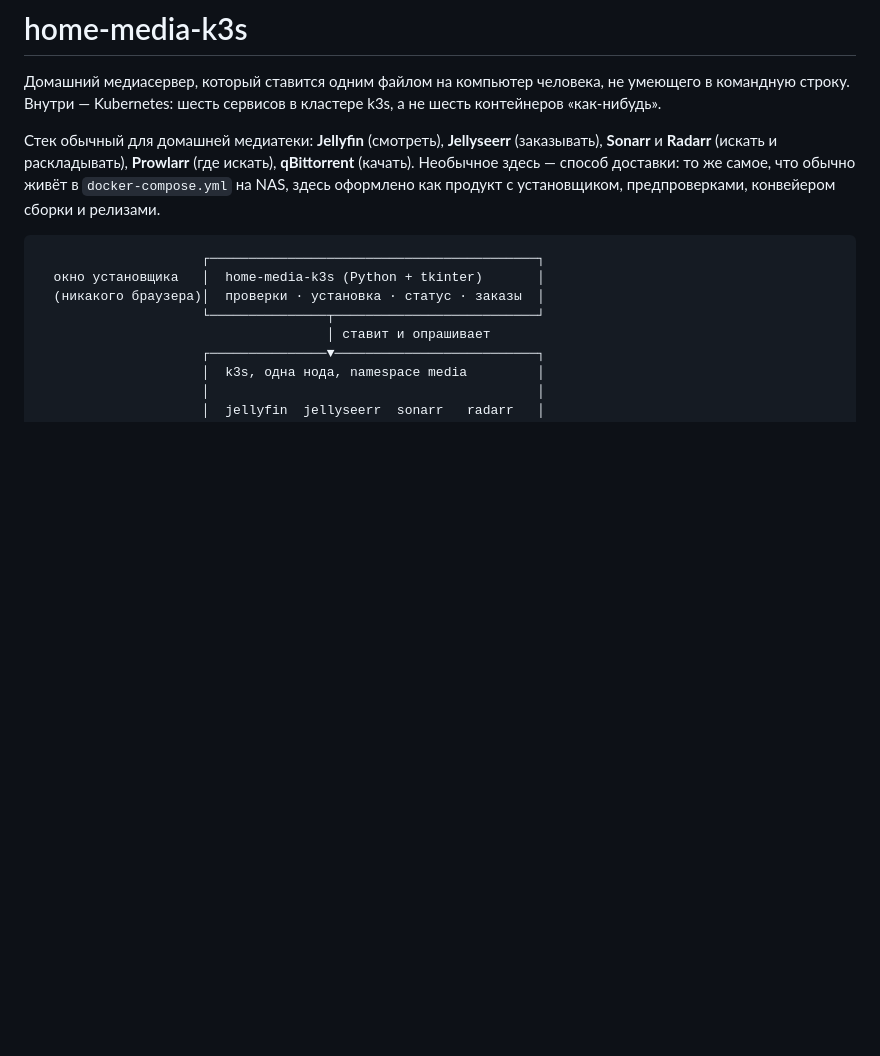
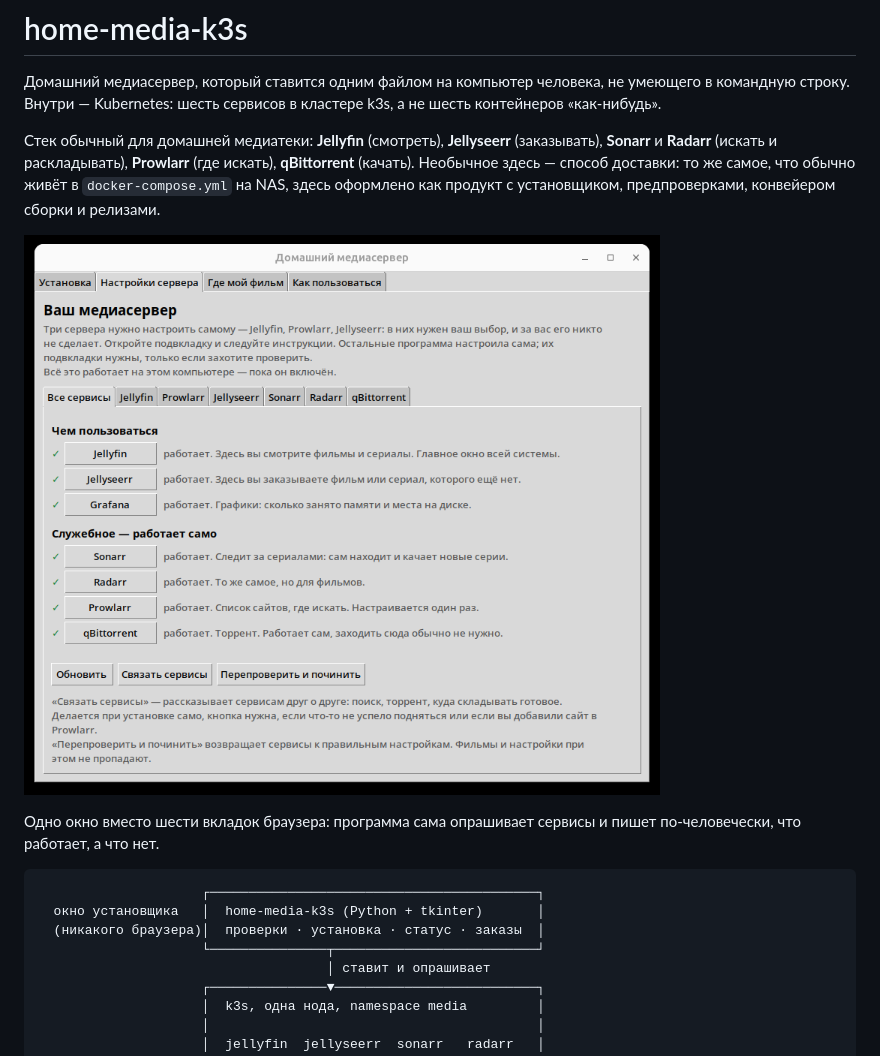
Before and after one commit to sher2yja/home-media-k3s, a Markdown page: README.md, the part around the change. Rendered like a GitHub page; pictures changed too: images/app-window.png (added); blank space fills up the shorter version.

Commit message:
Показываю окно программы прямо в README: без картинки продукт читается как конфиг
Снимок лежит в images/, а не в docs/ — docs/ исключён из публикации
через .git/info/exclude, и картинка оттуда была бы битой ссылкой.

Co-Authored-By: Claude Opus 5 <noreply@anthropic.com>

````diff
--- a/README.md
+++ b/README.md
@@ -9,6 +9,11 @@
 искать), **qBittorrent** (качать). Необычное здесь — способ доставки: то же
 самое, что обычно живёт в `docker-compose.yml` на NAS, здесь оформлено как
 продукт с установщиком, предпроверками, конвейером сборки и релизами.
+
+![Окно программы: семь сервисов подняты и отвечают](images/app-window.png)
+
+Одно окно вместо шести вкладок браузера: программа сама опрашивает сервисы и
+пишет по-человечески, что работает, а что нет.
 
 ```
                      ┌──────────────────────────────────────────┐
````
